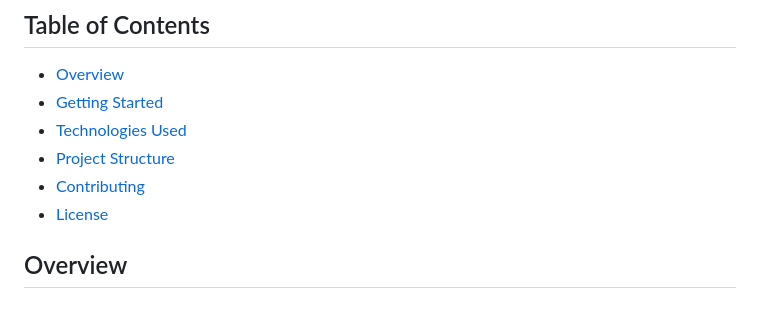
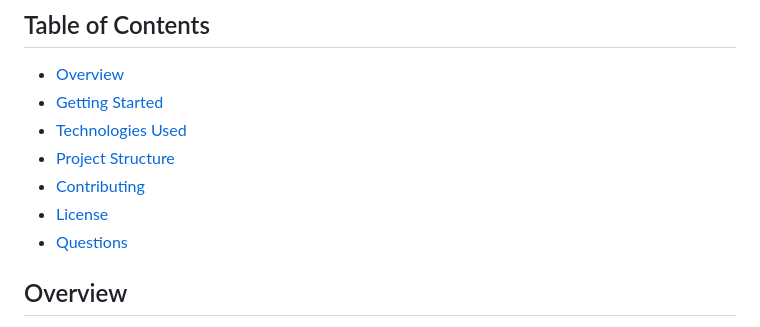
Before and after one commit to CypherNyx/culinary-thanks, a Markdown page: README.md, the part around the change. GitHub-like rendering.

Commit message:
Update README.md
added questions link to table of content

```diff
--- a/README.md
+++ b/README.md
@@ -17,6 +17,7 @@ This project uses HTML, CSS, and Bootstrap to create a responsive and visually a
 - [Project Structure](#project-structure)
 - [Contributing](#contributing)
 - [License](#license)
+- [Questions](#questions)
 
 ## Overview
 
```
